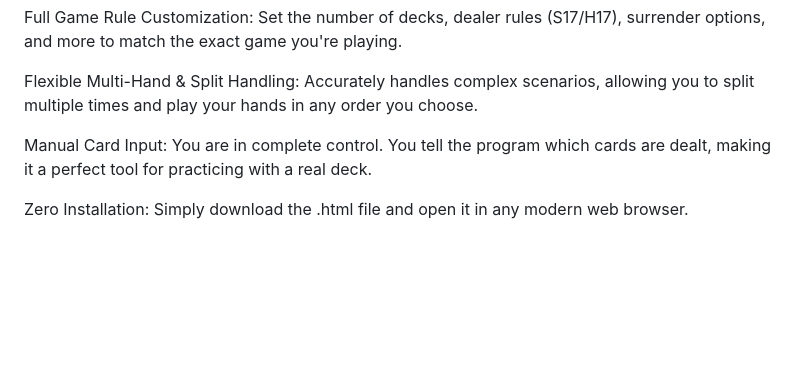
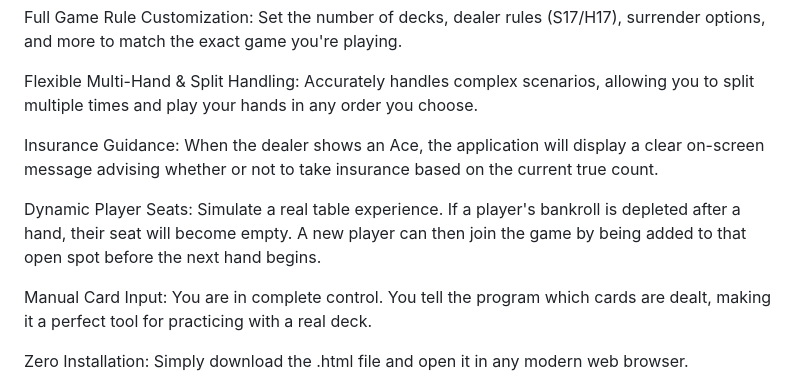
Before and after one commit to vincentspinosa/BLACKJACK_SOLVER, a Markdown page: README.md, the part around the change. GitHub-like rendering; blank space fills up the shorter version.

```diff
--- a/README.md
+++ b/README.md
@@ -19,6 +19,10 @@ Strategic Bet Sizing: Recommends optimal bet sizes based on the current True Cou
 Full Game Rule Customization: Set the number of decks, dealer rules (S17/H17), surrender options, and more to match the exact game you're playing.
 
 Flexible Multi-Hand & Split Handling: Accurately handles complex scenarios, allowing you to split multiple times and play your hands in any order you choose.
+
+Insurance Guidance: When the dealer shows an Ace, the application will display a clear on-screen message advising whether or not to take insurance based on the current true count.
+
+Dynamic Player Seats: Simulate a real table experience. If a player's bankroll is depleted after a hand, their seat will become empty. A new player can then join the game by being added to that open spot before the next hand begins.
 
 Manual Card Input: You are in complete control. You tell the program which cards are dealt, making it a perfect tool for practicing with a real deck.
 
```
